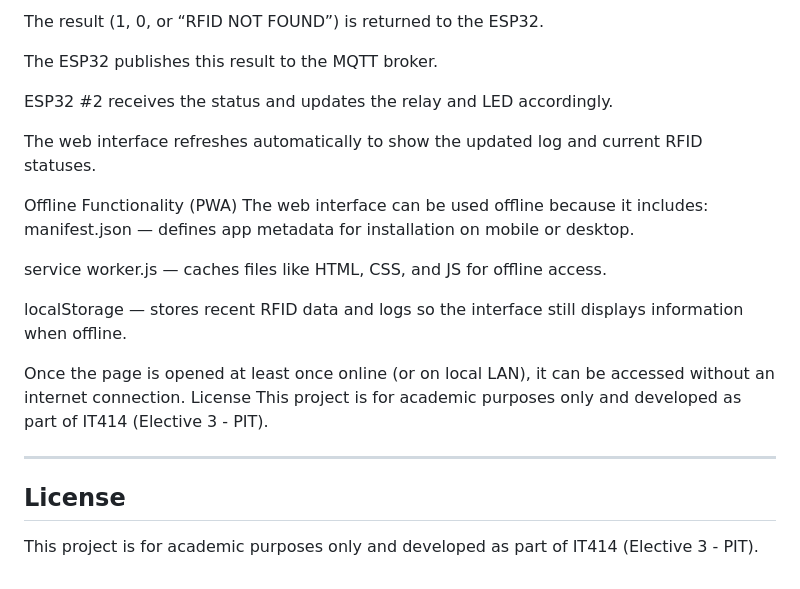
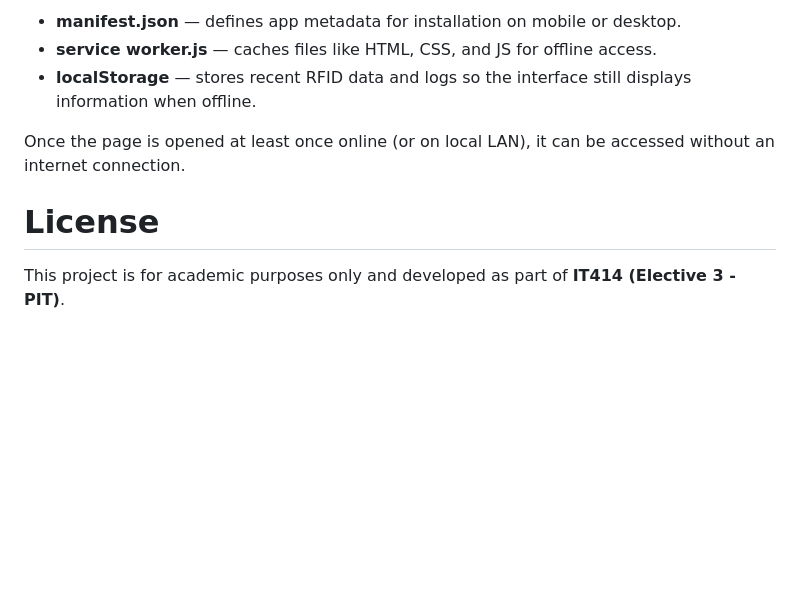
Before and after one commit to aehla/elective-3-PIT, a Markdown page: README.md, the part around the change printed below. GitHub-like rendering; blank space fills up the shorter version.

```diff
--- a/README.md
+++ b/README.md
@@ -148,36 +82,8 @@ If registered, the server automatically toggles its status and logs the activity
-The result (1, 0, or “RFID NOT FOUND”) is returned to the ESP32.
-
-
-The ESP32 publishes this result to the MQTT broker.
-
-
-ESP32 #2 receives the status and updates the relay and LED accordingly.
-
-
-The web interface refreshes automatically to show the updated log and current RFID statuses.
-
-
-
-Offline Functionality (PWA)
-The web interface can be used offline because it includes:
-manifest.json — defines app metadata for installation on mobile or desktop.
-
-
-service worker.js — caches files like HTML, CSS, and JS for offline access.
-
-
-localStorage — stores recent RFID data and logs so the interface still displays information when offline.
-
+- **manifest.json** — defines app metadata for installation on mobile or desktop.
+- **service worker.js** — caches files like HTML, CSS, and JS for offline access.
+- **localStorage** — stores recent RFID data and logs so the interface still displays information when offline.
 
 Once the page is opened at least once online (or on local LAN), it can be accessed without an internet connection.
-License
-This project is for academic purposes only and developed as part of IT414 (Elective 3 - PIT).
 
-
-
-
----
-
-## License
-
-This project is for academic purposes only and developed as part of IT414 (Elective 3 - PIT).
+# License
+This project is for academic purposes only and developed as part of **IT414 (Elective 3 - PIT)**.
```
Also changed, not shown: other parts of README.md (+65 -131 lines).
